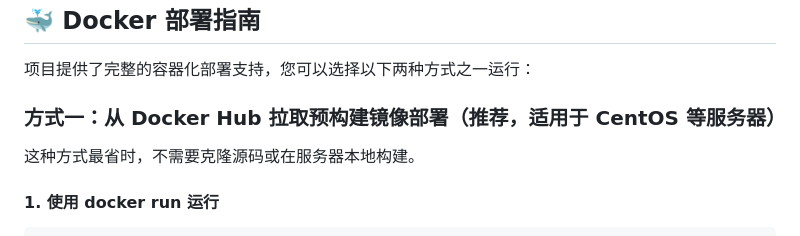
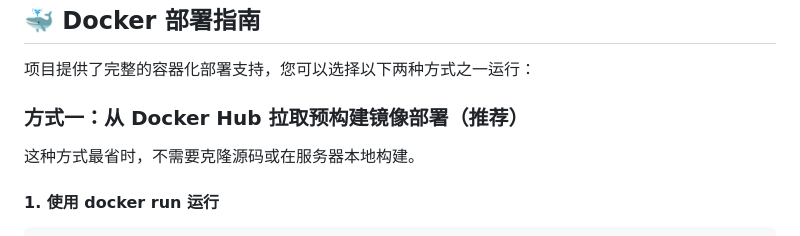
Before and after one commit to hetaozhen/Z_PDF_Unlocker, a Markdown page: README.md, the part around the change. GitHub-like rendering.

Commit message:
docs: clean up Docker deployment guide wording in README

```diff
--- a/README.md
+++ b/README.md
@@ -58,7 +58,7 @@ python app.py
 
 项目提供了完整的容器化部署支持，您可以选择以下两种方式之一运行：
 
-### 方式一：从 Docker Hub 拉取预构建镜像部署（推荐，适用于 CentOS 等服务器）
+### 方式一：从 Docker Hub 拉取预构建镜像部署（推荐）
 这种方式最省时，不需要克隆源码或在服务器本地构建。
 
 #### 1. 使用 docker run 运行
```
